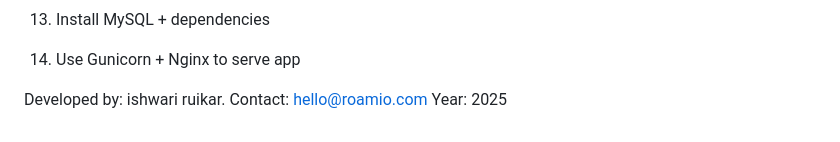
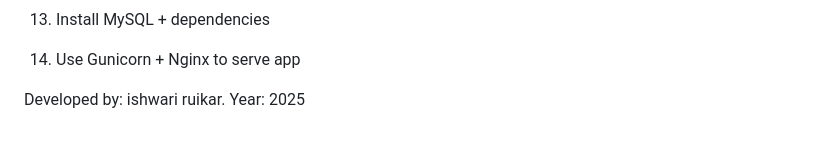
Before and after one commit to ishwariruikar/lemp-project---roamio-, a Markdown page: README.md, the part around the change. Drawn GitHub-style.

```diff
--- a/README.md
+++ b/README.md
@@ -157,5 +157,4 @@ Reports or abuse flags
 
 
 Developed by: ishwari ruikar.
-Contact: hello@roamio.com
 Year: 2025
```
